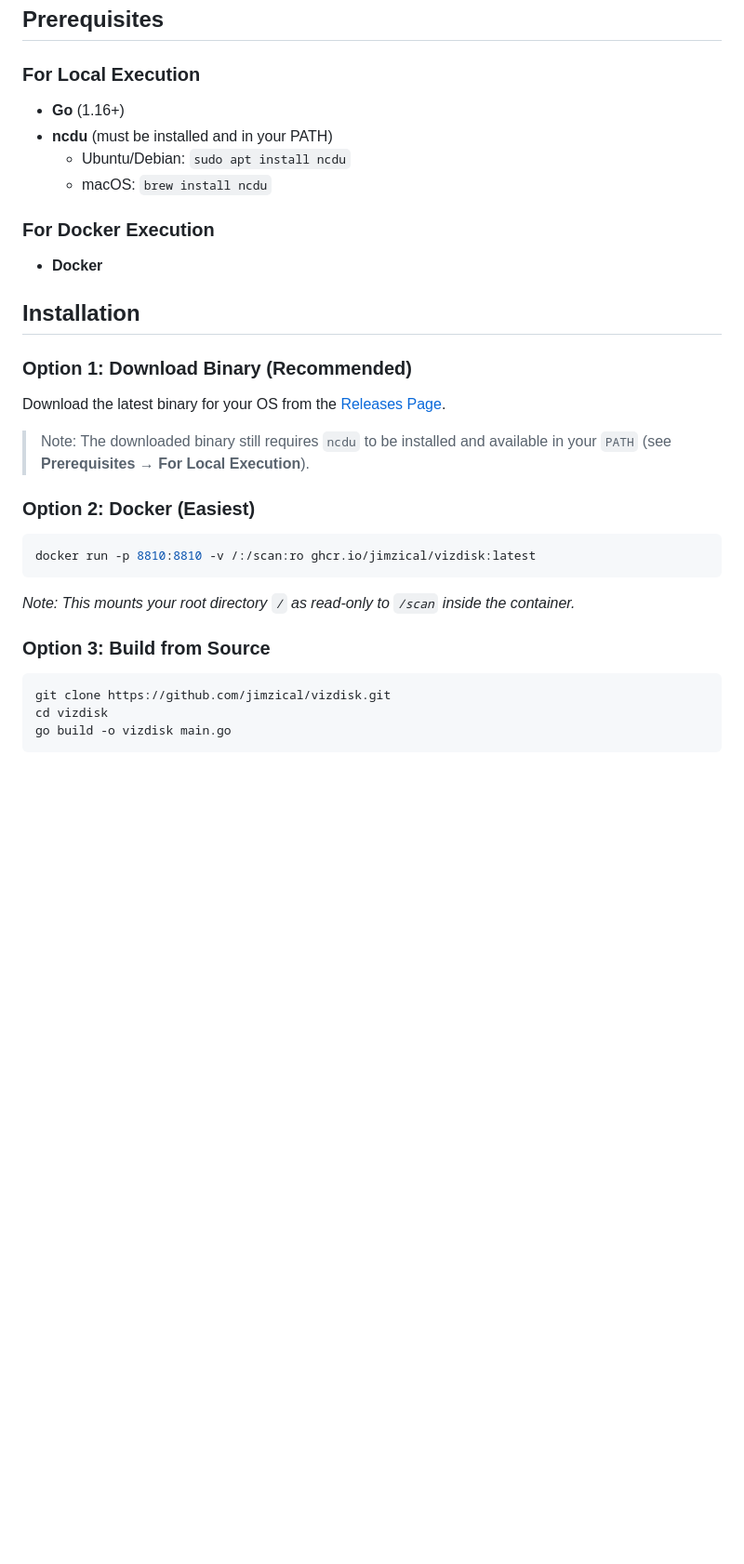
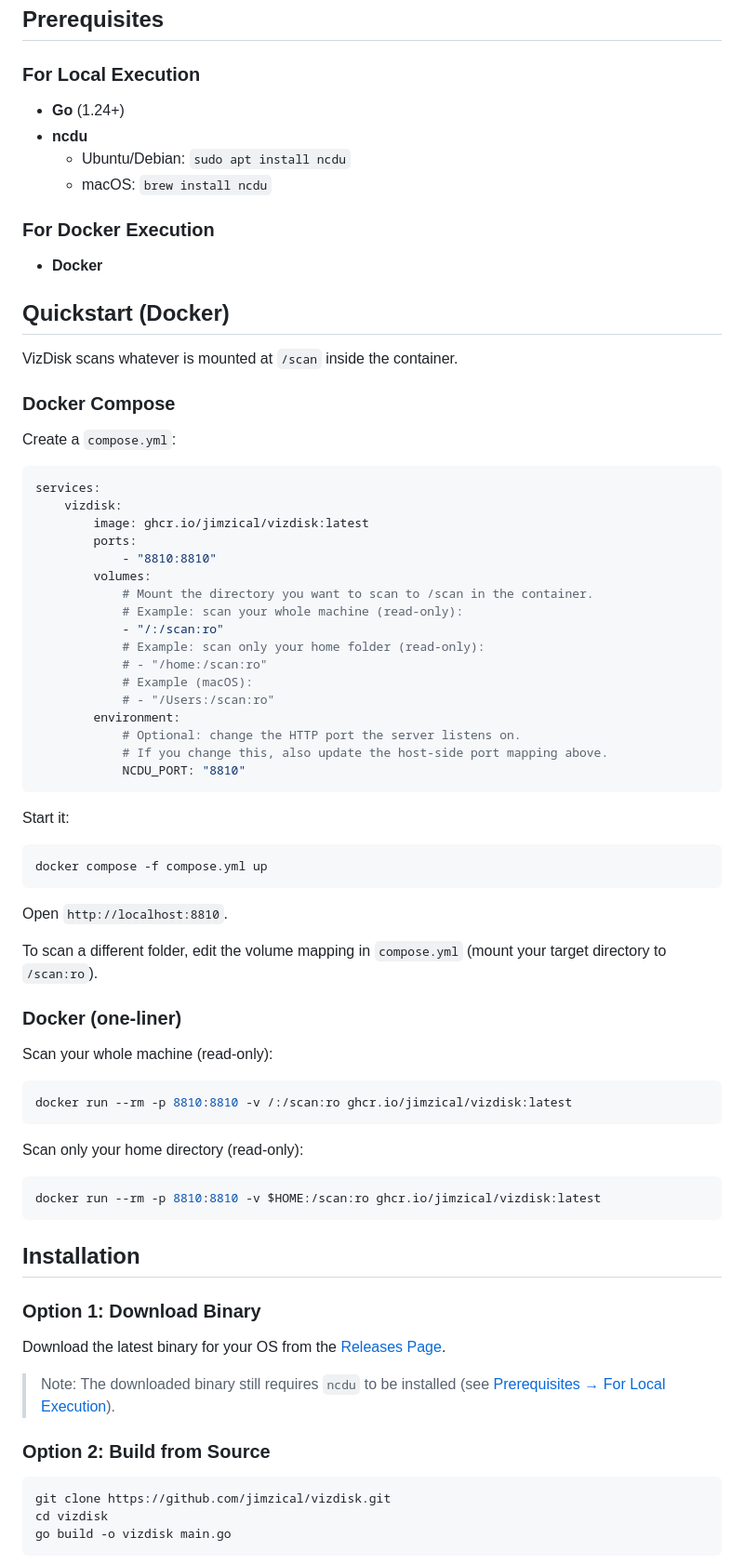
Before and after one commit to Jimzical/Vizdisk, a Markdown page: README.md, the part around one of its changes. Shown at 93% size. Rendered like a GitHub page; blank space fills up the shorter version.

Commit message:
docs: update README.md with enhanced Docker instructions and screenshots

````diff
--- a/README.md
+++ b/README.md
@@ -16,27 +26,71 @@ I wanted something like WinDirStat / WizTree, but with a modern interface and th
 ## Prerequisites
 
 ### For Local Execution
-*   **Go** (1.16+)
-*   **ncdu** (must be installed and in your PATH)
+*   **Go** (1.24+)
+*   **ncdu**
     *   Ubuntu/Debian: `sudo apt install ncdu`
     *   macOS: `brew install ncdu`
 
 ### For Docker Execution
 *   **Docker**
 
+## Quickstart (Docker)
+
+VizDisk scans whatever is mounted at `/scan` inside the container.
+
+### Docker Compose
+
+Create a `compose.yml`:
+
+```yaml
+services:
+    vizdisk:
+        image: ghcr.io/jimzical/vizdisk:latest
+        ports:
+            - "8810:8810"
+        volumes:
+            # Mount the directory you want to scan to /scan in the container.
+            # Example: scan your whole machine (read-only):
+            - "/:/scan:ro"
+            # Example: scan only your home folder (read-only):
+            # - "/home:/scan:ro"
+            # Example (macOS):
+            # - "/Users:/scan:ro"
+        environment:
+            # Optional: change the HTTP port the server listens on.
+            # If you change this, also update the host-side port mapping above.
+            NCDU_PORT: "8810"
+```
+
+Start it:
+```bash
+docker compose -f compose.yml up
+```
+
+Open `http://localhost:8810`.
+
+To scan a different folder, edit the volume mapping in `compose.yml` (mount your target directory to `/scan:ro`).
+
+### Docker (one-liner)
+
+Scan your whole machine (read-only):
+```bash
+docker run --rm -p 8810:8810 -v /:/scan:ro ghcr.io/jimzical/vizdisk:latest
+```
+
+Scan only your home directory (read-only):
+```bash
+docker run --rm -p 8810:8810 -v $HOME:/scan:ro ghcr.io/jimzical/vizdisk:latest
+```
+
 ## Installation
 
-### Option 1: Download Binary (Recommended)
+### Option 1: Download Binary
 Download the latest binary for your OS from the [Releases Page](https://github.com/jimzical/vizdisk/releases).
 
-> Note: The downloaded binary still requires `ncdu` to be installed and available in your `PATH` (see **Prerequisites → For Local Execution**).
-### Option 2: Docker (Easiest)
-```bash
-docker run -p 8810:8810 -v /:/scan:ro ghcr.io/jimzical/vizdisk:latest
-```
-*Note: This mounts your root directory `/` as read-only to `/scan` inside the container.*
+> Note: The downloaded binary still requires `ncdu` to be installed (see [Prerequisites → For Local Execution](#for-local-execution)).
 
-### Option 3: Build from Source
+### Option 2: Build from Source
 ```bash
 git clone https://github.com/jimzical/vizdisk.git
 cd vizdisk
````
Also changed, not shown: other parts of README.md (+17 -46 lines).
